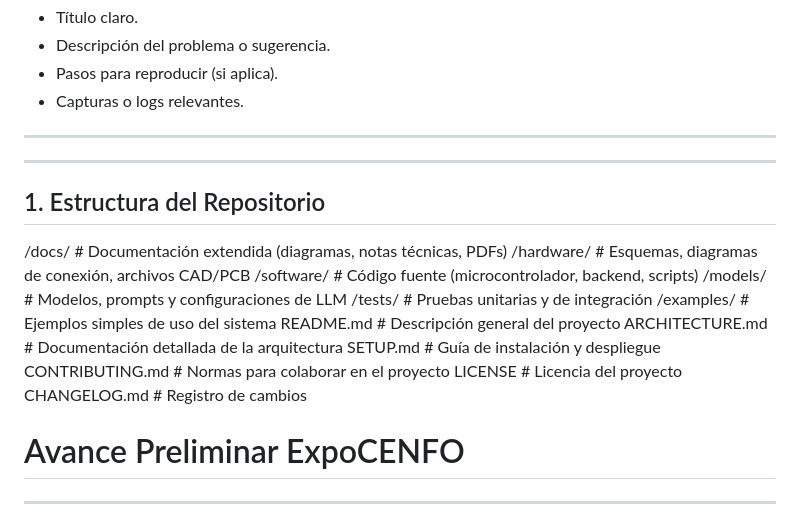
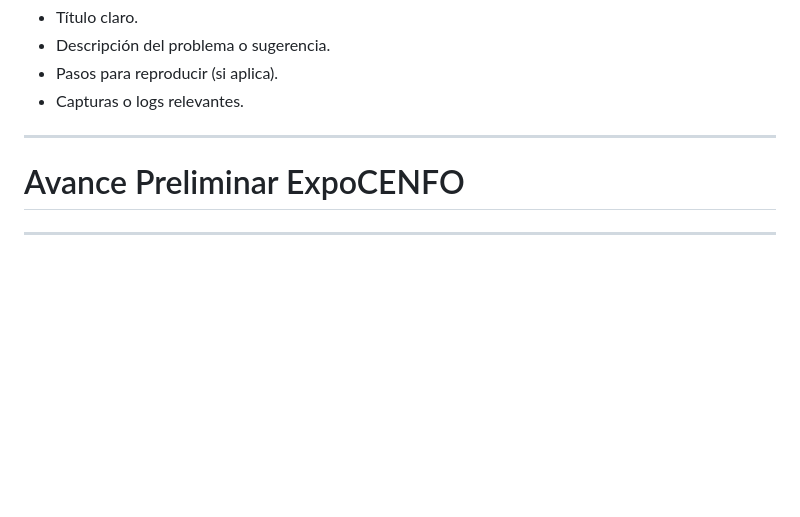
Before and after one commit to yulteablumm/ExpoCENFO-2025, a Markdown page: README.md, the part around the change. Drawn GitHub-style; blank space fills up the shorter version.

```diff
--- a/README.md
+++ b/README.md
@@ -133,22 +133,6 @@ Ubicar en `ARCHITECTURE.md`:
 
 
 
-
----
-
-## 1. Estructura del Repositorio
-/docs/                   # Documentación extendida (diagramas, notas técnicas, PDFs)
-/hardware/               # Esquemas, diagramas de conexión, archivos CAD/PCB
-/software/               # Código fuente (microcontrolador, backend, scripts)
-/models/                 # Modelos, prompts y configuraciones de LLM
-/tests/                  # Pruebas unitarias y de integración
-/examples/               # Ejemplos simples de uso del sistema
-README.md                # Descripción general del proyecto
-ARCHITECTURE.md          # Documentación detallada de la arquitectura
-SETUP.md                 # Guía de instalación y despliegue
-CONTRIBUTING.md          # Normas para colaborar en el proyecto
-LICENSE                  # Licencia del proyecto
-CHANGELOG.md             # Registro de cambios
 
 
 
```
